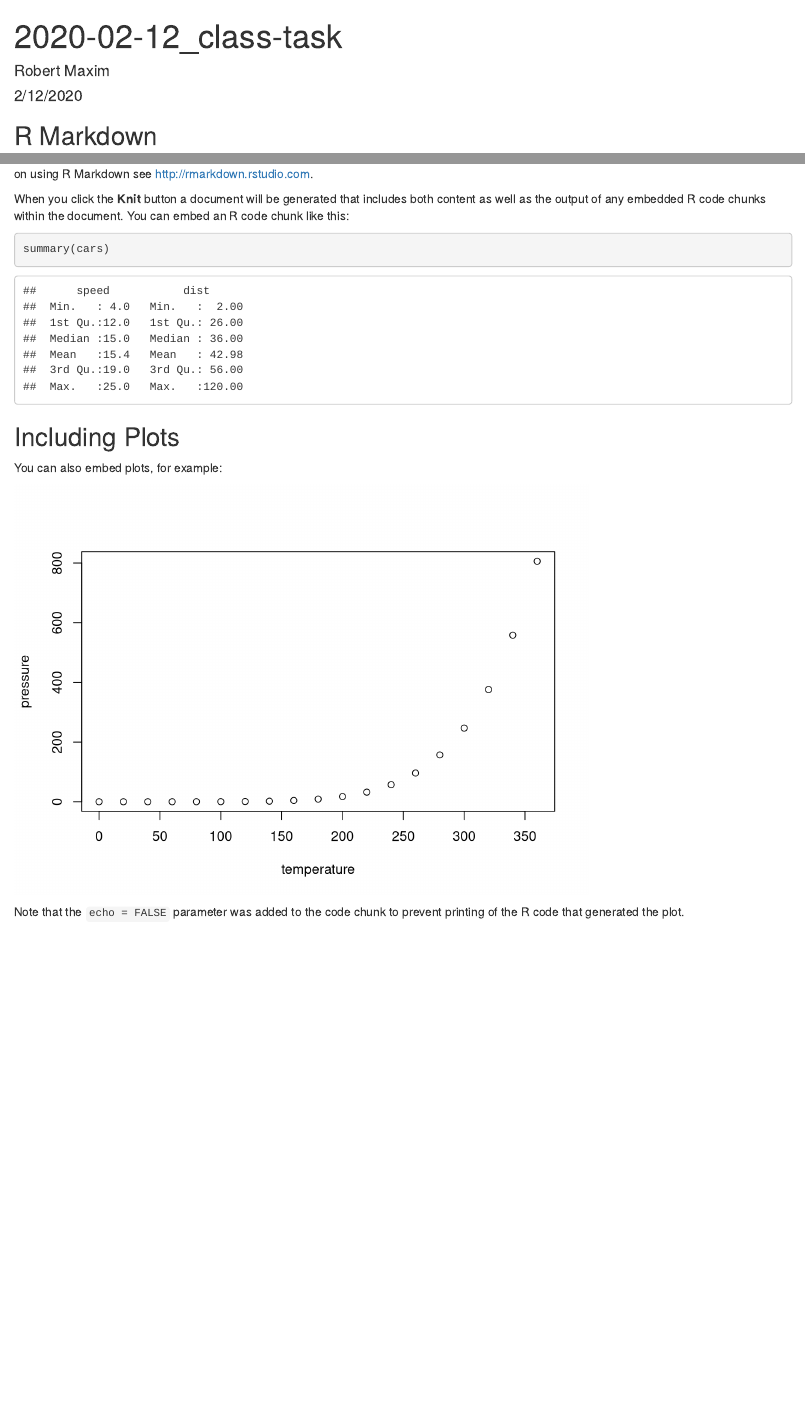
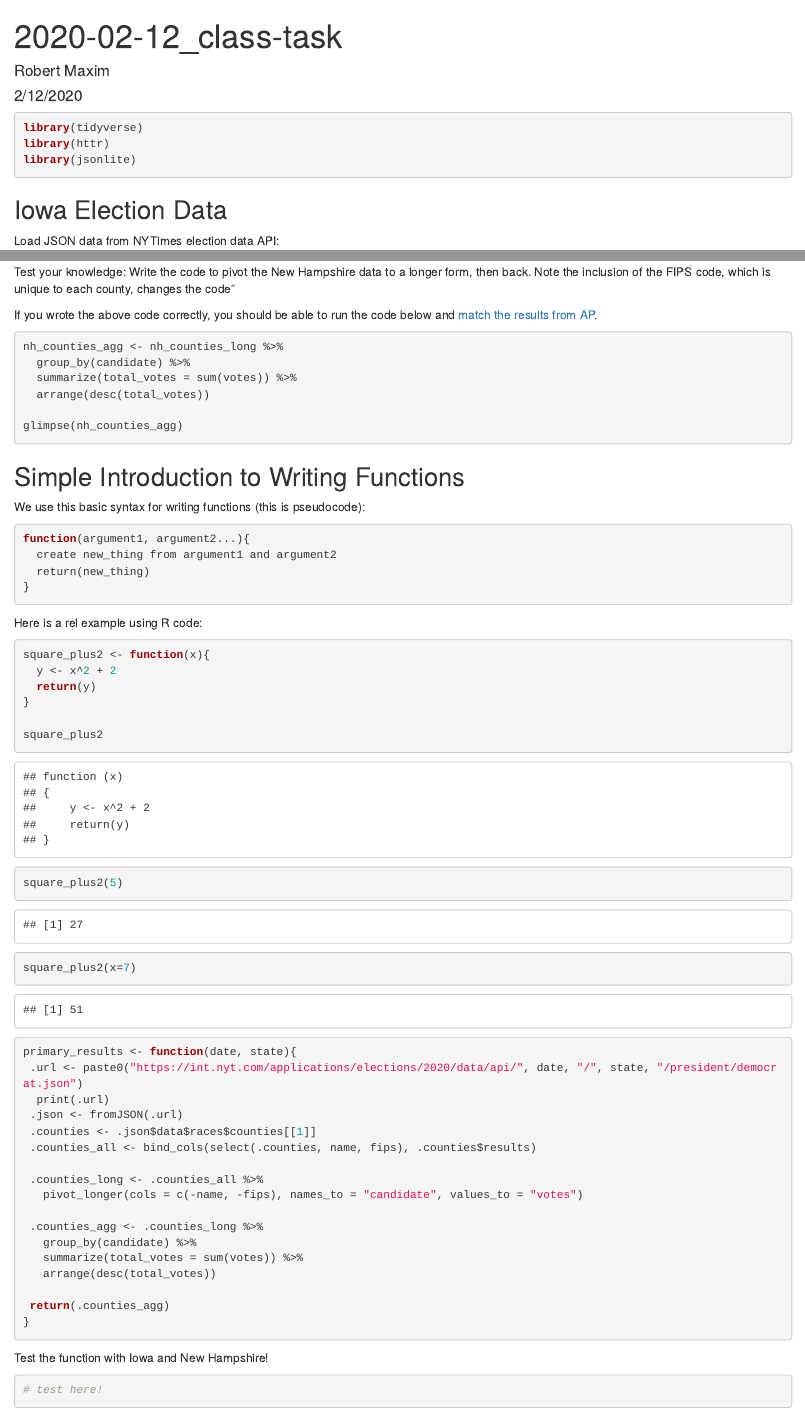
Before and after one commit to robmaxim/2020-02-12_class-task, an R Markdown document (2020-02-12_class-task.Rmd): the page in a window 1100 px wide, from its top, and a second part further down, joined at a grey line. Rendered offline with R 4.5, knitr and Pandoc, with nearby package versions; some code elsewhere in the file could not run offline.

Commit message:
adding the correct code from the nyt-data R file

````diff
--- a/2020-02-12_class-task.Rmd
+++ b/2020-02-12_class-task.Rmd
@@ -5,10 +5,14 @@ date: "2/12/2020"
 output: html_document
 ---
 
-```{r setup, include=FALSE}
-knitr::opts_chunk$set(echo = TRUE)
+
+```{r, message=FALSE, results='hide'}
+library(tidyverse)
+library(httr)
+library(jsonlite)
 ```
 
-## R Markdown
+## Iowa Election Data
+Load JSON data from NYTimes election data API:
 
-This is an R Markdown document. Markdown is a simple formatting syntax for authoring HTML, PDF, and MS Word documents. For more details on using R Markdown see <http://rmarkdown.rstudio.com>.
+```{r}
@@ -15,5 +21 @@ This is an R Markdown document. Markdown is a simple formatting syntax for autho
 
-When you click the **Knit** button a document will be generated that includes both content as well as the output of any embedded R code chunks within the document. You can embed an R code chunk like this:
-
-```{r cars}
-summary(cars)
@@ -20,8 +26,4 @@ summary(cars)
 ```
 
-## Including Plots
+Pivot the data from wide to long. Consider why the arguments candidate and votes are in quotes, but name is not.
 
-You can also embed plots, for example:
-
-```{r pressure, echo=FALSE}
-plot(pressure)
@@ -28,3 +34,2 @@ plot(pressure)
 ```
 
-Note that the `echo = FALSE` parameter was added to the code chunk to prevent printing of the R code that generated the plot.
@@ -30,0 +69,71 @@ Note that the `echo = FALSE` parameter was added to the code chunk to prevent pr
+Test your knowledge: Write the code to pivot the New Hampshire data to a longer form, then back. Note the inclusion of the FIPS code, which is unique to each county, changes the code"
+
+```{r}
+
+
+```
+
+If you wrote the above code correctly, you should be able to run the code below and [match the results from AP](https://www.google.com/search?q=fianl+results+new+hampshire&rlz=1C5CHFA_enUS865US865&oq=fianl+results+new+hampshire&aqs=chrome..69i57j33l7.3442j0j7&sourceid=chrome&ie=UTF-8).
+
+```{r, eval=FALSE}
+nh_counties_agg <- nh_counties_long %>%
+  group_by(candidate) %>%
+  summarize(total_votes = sum(votes)) %>%
+  arrange(desc(total_votes))
+
+glimpse(nh_counties_agg)
+```
+
+
+## Simple Introduction to Writing Functions
+
+We use this basic syntax for writing functions (this is pseudocode):
+
+```{bash, eval=FALSE}
+function(argument1, argument2...){
+  create new_thing from argument1 and argument2
+  return(new_thing)
+}
+```
+
+Here is a rel example using R code:
+
+```{r}
+square_plus2 <- function(x){
+  y <- x^2 + 2
+  return(y)
+}
+
+square_plus2
+square_plus2(5)
+square_plus2(x=7)
+```
+
+
+
+```{r}
+primary_results <- function(date, state){
+ .url <- paste0("https://int.nyt.com/applications/elections/2020/data/api/", date, "/", state, "/president/democrat.json")
+  print(.url)
+ .json <- fromJSON(.url)
+ .counties <- .json$data$races$counties[[1]]
+ .counties_all <- bind_cols(select(.counties, name, fips), .counties$results)
+
+ .counties_long <- .counties_all %>%
+   pivot_longer(cols = c(-name, -fips), names_to = "candidate", values_to = "votes")
+
+ .counties_agg <- .counties_long %>%
+   group_by(candidate) %>%
+   summarize(total_votes = sum(votes)) %>%
+   arrange(desc(total_votes))
+
+ return(.counties_agg)
+}
+```
+
+Test the function with Iowa and New Hampshire!
+
+```{r}
+# test here!
+
+```
````
Also changed, not shown: 2020-02-12_class-task.Rmd (43 more changed lines).
